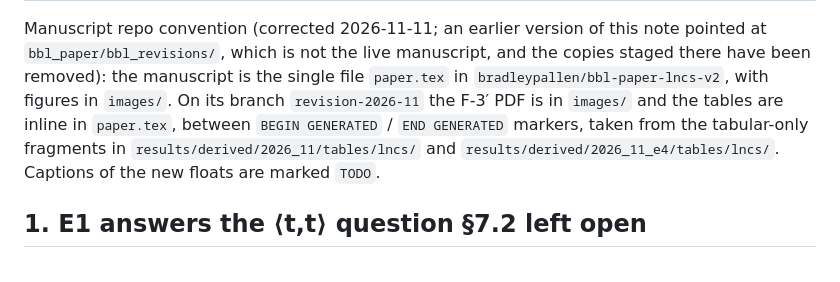
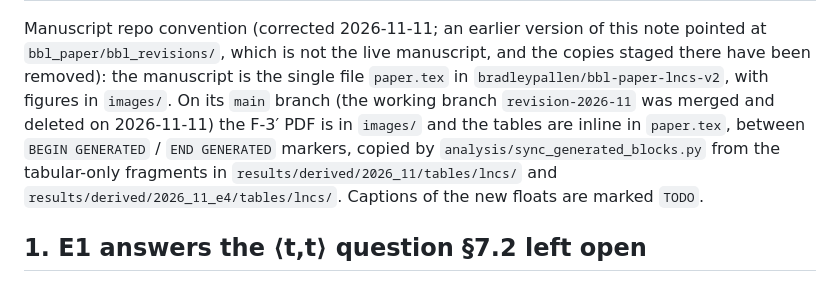
Before and after one commit to bradleypallen/tllm-2026-experiments, a Markdown page: docs/findings/revision_2026_11.md, the part around the change. Drawn GitHub-style.

Commit message:
Docs: the manuscript's revision work is on main, not a revision branch
docs/findings/revision_2026_11.md said the generated tables were on the paper repository's
revision-2026-11 branch. That branch was merged into main and deleted on 2026-11-11. The note
also now names analysis/sync_generated_blocks.py as the step that copies the fragments in.
Prose only.

Co-Authored-By: Claude Fable 5.2 <noreply@anthropic.com>

```diff
--- a/docs/findings/revision_2026_11.md
+++ b/docs/findings/revision_2026_11.md
@@ -25,9 +25,10 @@ everywhere. Analysis commit `f079283`; figure/table artifacts from the commit th
 Manuscript repo convention (corrected 2026-11-11; an earlier version of this note pointed at
 `bbl_paper/bbl_revisions/`, which is not the live manuscript, and the copies staged there have been
 removed): the manuscript is the single file `paper.tex` in `bradleypallen/bbl-paper-lncs-v2`, with
-figures in `images/`. On its branch `revision-2026-11` the F-3′ PDF is in `images/` and the tables
-are inline in `paper.tex`, between `BEGIN GENERATED` / `END GENERATED` markers, taken from the
-tabular-only fragments in `results/derived/2026_11/tables/lncs/` and
+figures in `images/`. On its `main` branch (the working branch `revision-2026-11` was merged and
+deleted on 2026-11-11) the F-3′ PDF is in `images/` and the tables are inline in `paper.tex`,
+between `BEGIN GENERATED` / `END GENERATED` markers, copied by `analysis/sync_generated_blocks.py`
+from the tabular-only fragments in `results/derived/2026_11/tables/lncs/` and
 `results/derived/2026_11_e4/tables/lncs/`. Captions of the new floats are marked `TODO`.
 
 ## 1. E1 answers the ⟨t,t⟩ question §7.2 left open
```
